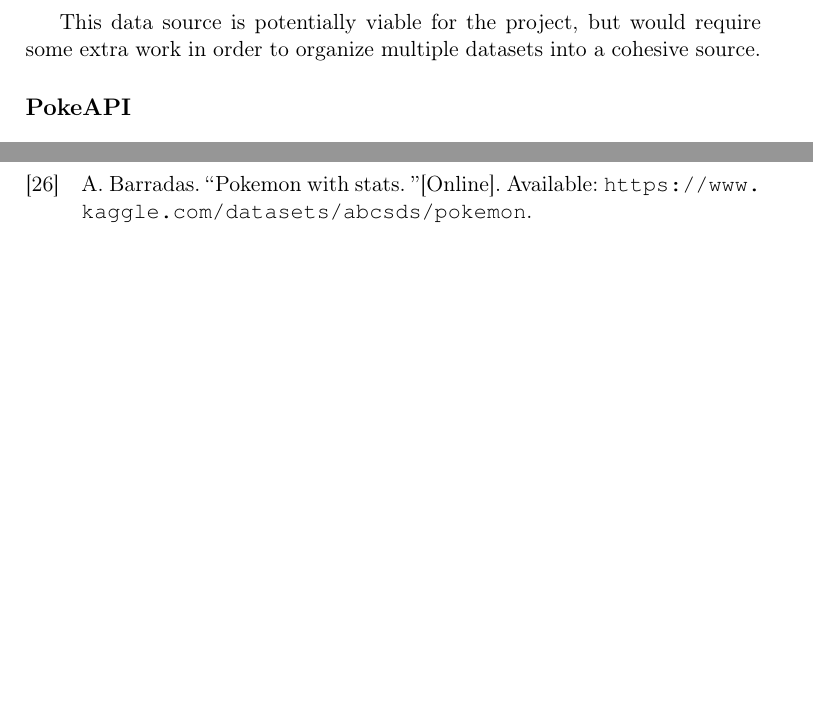
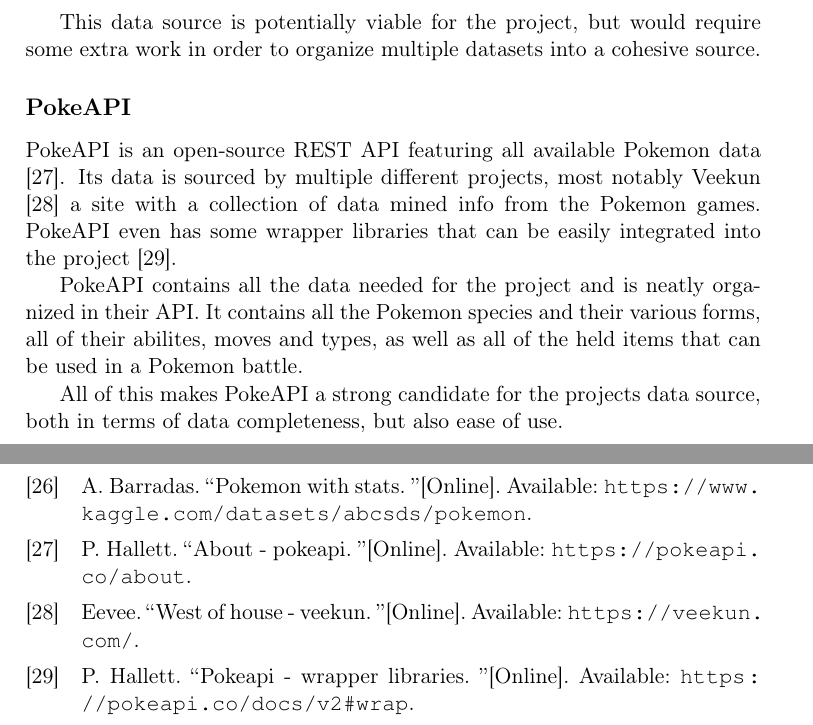
Before and after one commit to joachimhviid/pokemon-battle-bot, a LaTeX thesis (report/main.tex, which reads report/chapters/analysis-and-design/sec-data-source.tex, report/mybibliography.bib): two parts of pages 11 and 17 of 17, joined at a grey line, cut so that both start at the same text, the shorter picture padded with empty space. Compiled offline with pdfLaTeX.

Commit message:
Added section on PokeAPI

```diff
--- a/report/chapters/analysis-and-design/sec-data-source.tex
+++ b/report/chapters/analysis-and-design/sec-data-source.tex
@@ -33,3 +33,11 @@
 This data source is potentially viable for the project, but would require some extra work in order to organize multiple datasets into a cohesive source.
 
 \subsection{PokeAPI}
+PokeAPI is an open-source REST API featuring all available Pokemon data \cite{PokeAPI}. Its data is sourced by multiple different projects, most notably
+Veekun \cite{Veekun} a site with a collection of data mined info from the Pokemon games. PokeAPI even has some wrapper libraries that can be easily integrated
+into the project \cite{PokeAPIWrapperLibs}.
+
+PokeAPI contains all the data needed for the project and is neatly organized in their API. It contains all the Pokemon species and their various forms,
+all of their abilites, moves and types, as well as all of the held items that can be used in a Pokemon battle.
+
+All of this makes PokeAPI a strong candidate for the projects data source, both in terms of data completeness, but also ease of use.
--- a/report/mybibliography.bib
+++ b/report/mybibliography.bib
@@ -185,3 +185,5 @@
   url = {https://www.kaggle.com/datasets/abcsds/pokemon},
   year = {2017}
 }
+
+@online{PokeAPI,
@@ -187,0 +196 @@
+@online{Veekun,
```
Also changed, not shown: report/mybibliography.bib (18 more changed lines).
